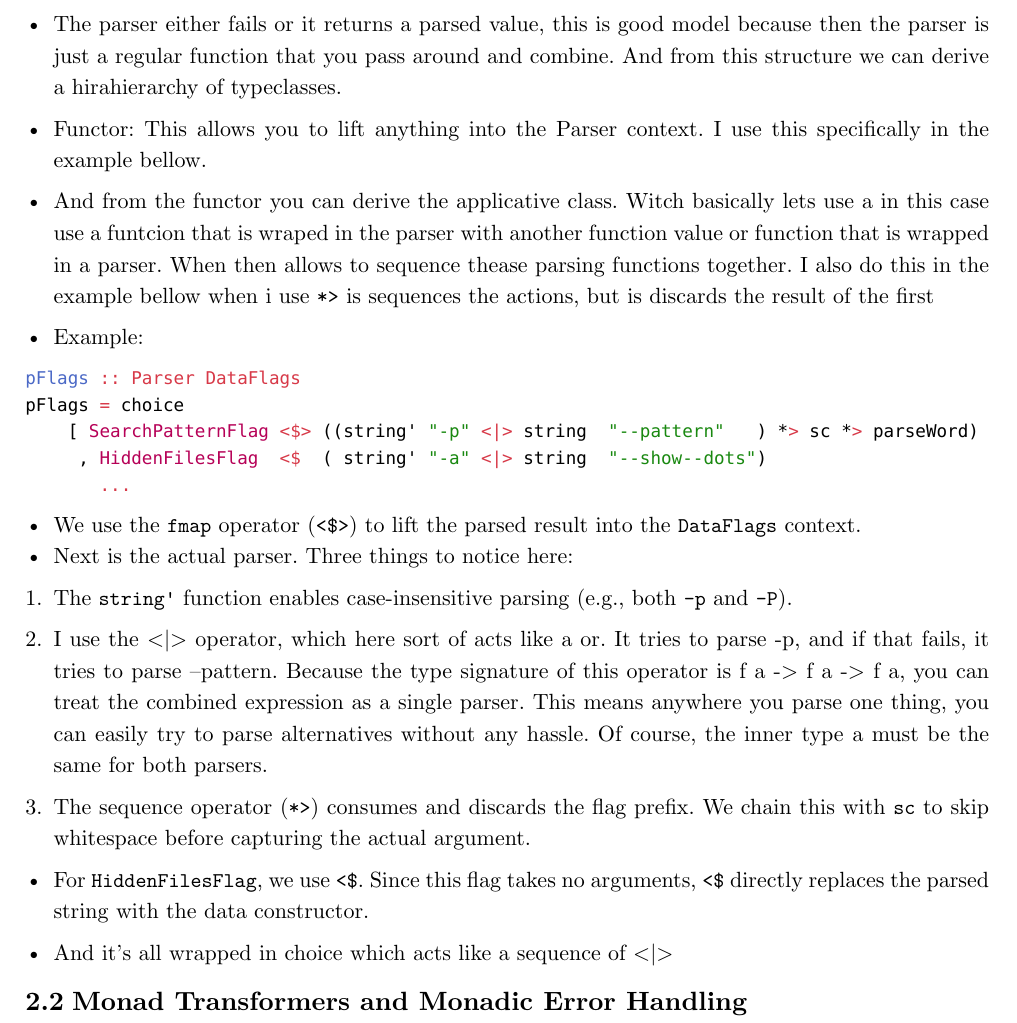
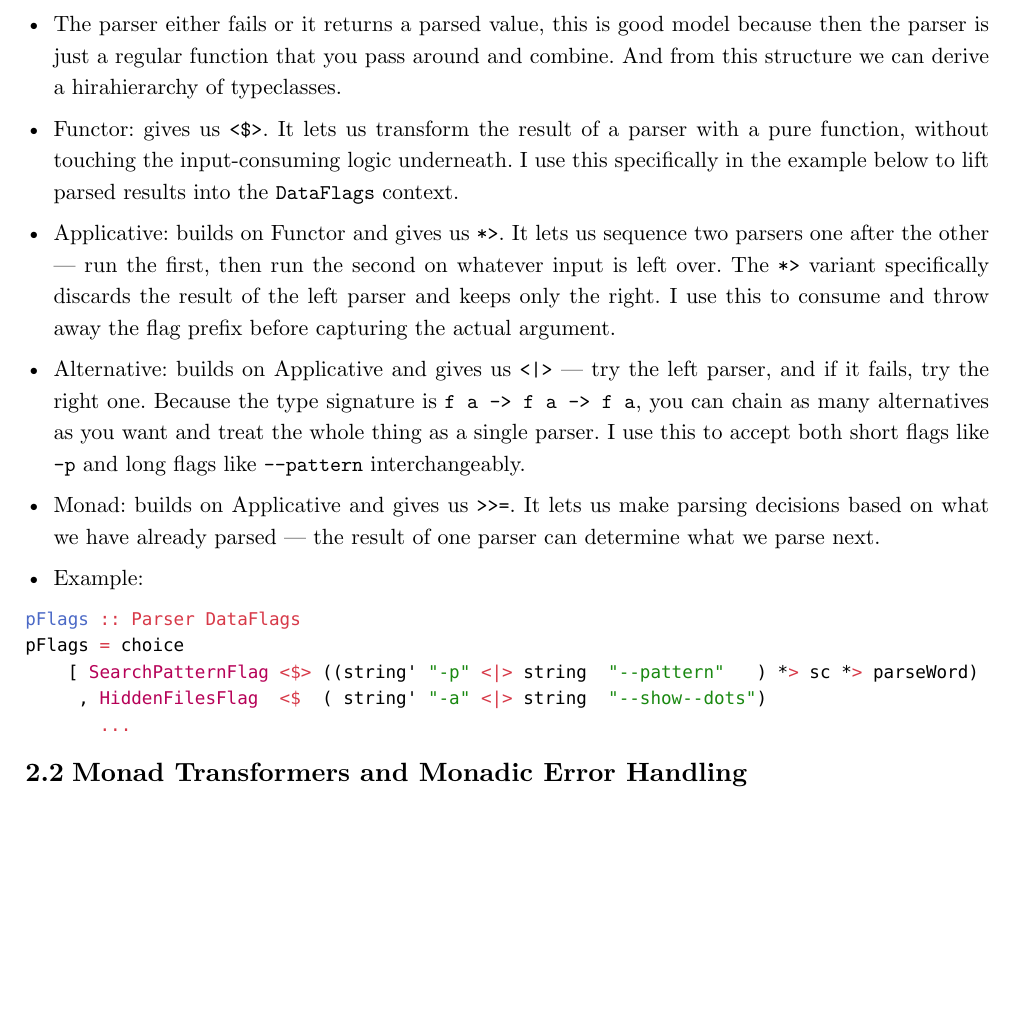
Before and after one commit to mkn025/lambdaSearch, a Typst document (statusRapport/sisteRapport/rapport.typ): part of page 3 of 8, cut so that both start at the same text, the shorter picture padded with empty space. Compiled offline with Typst 0.15.

Commit message:
Skrevt på nytt om parser-en

````diff
--- a/statusRapport/sisteRapport/rapport.typ
+++ b/statusRapport/sisteRapport/rapport.typ
@@ -77,9 +77,13 @@ newtype Parser a = Parser { runParser :: String -> Maybe (a, String) }
 ```
 - The parser either fails or it returns a parsed value, this is good model because then the parser is just a regular function that you pass around and combine. And from this structure we can derive a hirahierarchy of typeclasses.
 
-- Functor: This allows you to lift anything into the Parser context. I use this specifically in the example bellow.
+- Functor: gives us `<$>`. It lets us transform the result of a parser with a pure function, without touching the input-consuming logic underneath. I use this specifically in the example below to lift parsed results into the `DataFlags` context.
 
-- And from the functor you can derive the applicative class. Witch basically lets use a in this case use a funtcion that is wraped in the parser with another function value or function that is wrapped in a parser. When then allows to sequence thease parsing functions together. I also do this in the example bellow when i use `*>` is sequences the actions, but is discards the result of the first
+- Applicative: builds on Functor and gives us `*>`. It lets us sequence two parsers one after the other — run the first, then run the second on whatever input is left over. The `*>` variant specifically discards the result of the left parser and keeps only the right. I use this to consume and throw away the flag prefix before capturing the actual argument.
+
+- Alternative: builds on Applicative and gives us `<|>` — try the left parser, and if it fails, try the right one. Because the type signature is `f a -> f a -> f a`, you can chain as many alternatives as you want and treat the whole thing as a single parser. I use this to accept both short flags like `-p` and long flags like `--pattern` interchangeably.
+
+- Monad: builds on Applicative and gives us `>>=`. It lets us make parsing decisions based on what we have already parsed — the result of one parser can determine what we parse next.
 
 - Example:
 ```hs
@@ -89,19 +93,6 @@ pFlags = choice
      , HiddenFilesFlag  <$  ( string' "-a" <|> string  "--show--dots")
        ...
 ```
-- We use the `fmap` operator (`<$>`) to lift the parsed result into the `DataFlags` context.
-- Next is the actual parser. Three things to notice here:
-1.  The `string'` function enables case-insensitive parsing (e.g., both `-p` and `-P`).
-
-2.  I use the <|> operator, which here sort of acts like a or. It tries to parse -p, and if that fails, it tries to parse --pattern. Because the type signature of this operator is f a -> f a -> f a, you can treat the combined expression as a single parser. This means anywhere you parse one thing, you can easily try to parse alternatives without any hassle. Of course, the inner type a must be the same for both parsers.
-
-3. The sequence operator (`*>`) consumes and discards the flag prefix. We chain this with `sc` to skip whitespace before capturing the actual argument.
-
-- For `HiddenFilesFlag`, we use `<$`. Since this flag takes no arguments, `<$` directly replaces the parsed string with the data constructor.
-
-- And it's all wrapped in choice which acts like a sequence of <|>
-
-
 == Monad Transformers and Monadic Error Handling
  To make the directory traversal as fast as possible, I used the Foreign Function Interface (FFI) to bind directly to C POSIX functions. But to keep the Haskell side safe, I wrapped these impure calls in Monad Transformers to handle error and end of dir exceptions.
 
````
Also changed, not shown: statusRapport/sisteRapport/rapport.typ (1 more changed lines).
